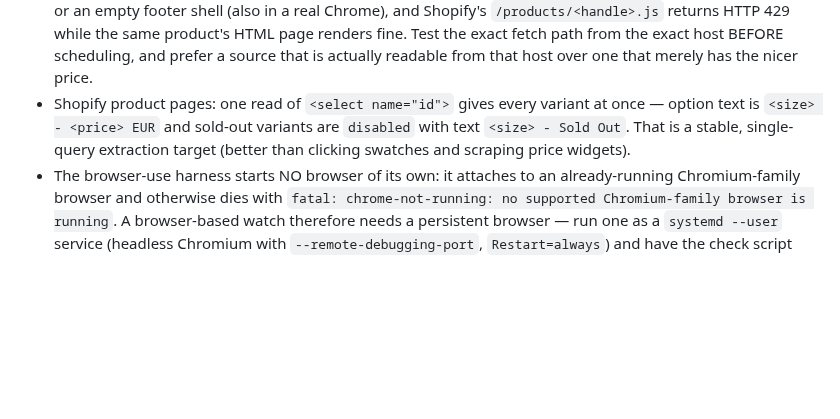
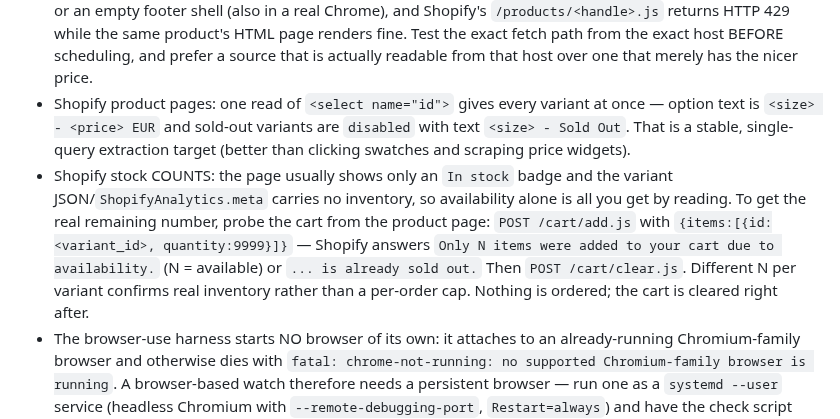
Before and after one commit to mimocomputer/hermes-skills, a Markdown page: productivity/product-price-monitor/SKILL.md, the part around the change. Rendered like a GitHub page; blank space fills up the shorter version.

Commit message:
Auto-commit: skills changed (      1 M ) 2026-11-07T10:35:43+00:00

```diff
--- a/productivity/product-price-monitor/SKILL.md
+++ b/productivity/product-price-monitor/SKILL.md
@@ -72,6 +72,7 @@ When a condition is met, the alert includes: exact item/variant, observed all-in
 - AliExpress item pages: the per-variant stock number lives only in the DOM quantity widget (`[class*="quantity--info"]` → text like `76 verfügbar`); the schema.org JSON-LD offer carries only listing-level `InStock`. Select the variant first, then read the quantity field, and assert the selected variant label still matches the contract before trusting the number.
 - Datacenter/cloud IPs get bot-walled by the big shops. Observed: AliExpress item pages return a robot check or an empty footer shell (also in a real Chrome), and Shopify's `/products/<handle>.js` returns HTTP 429 while the same product's HTML page renders fine. Test the exact fetch path from the exact host BEFORE scheduling, and prefer a source that is actually readable from that host over one that merely has the nicer price.
 - Shopify product pages: one read of `<select name="id">` gives every variant at once — option text is `<size> - <price> EUR` and sold-out variants are `disabled` with text `<size> - Sold Out`. That is a stable, single-query extraction target (better than clicking swatches and scraping price widgets).
+- Shopify stock COUNTS: the page usually shows only an `In stock` badge and the variant JSON/`ShopifyAnalytics.meta` carries no inventory, so availability alone is all you get by reading. To get the real remaining number, probe the cart from the product page: `POST /cart/add.js` with `{items:[{id:<variant_id>, quantity:9999}]}` — Shopify answers `Only N items were added to your cart due to availability.` (N = available) or `... is already sold out.` Then `POST /cart/clear.js`. Different N per variant confirms real inventory rather than a per-order cap. Nothing is ordered; the cart is cleared right after.
 - The browser-use harness starts NO browser of its own: it attaches to an already-running Chromium-family browser and otherwise dies with `fatal: chrome-not-running: no supported Chromium-family browser is running`. A browser-based watch therefore needs a persistent browser — run one as a `systemd --user` service (headless Chromium with `--remote-debugging-port`, `Restart=always`) and have the check script probe the CDP port and start the service if it is down. Without this, the watch works only until the agent's own browser exits, then fails forever.
 - When the monitored source becomes permanently unreadable, migrate the watch to a readable source (official partner/store) instead of leaving it in a permanent error state: update the check script, the contract (`source_changed_at` + reason, keep the old snapshot for reference) and the cron prompt together.
 - A monitor-gated tick whose check script can fail silently: if the script's output stays byte-identical across failures, the agent never wakes. Make the failure path emit an incrementing `fails=N` so a persistent outage differs from the previous tick.
```
